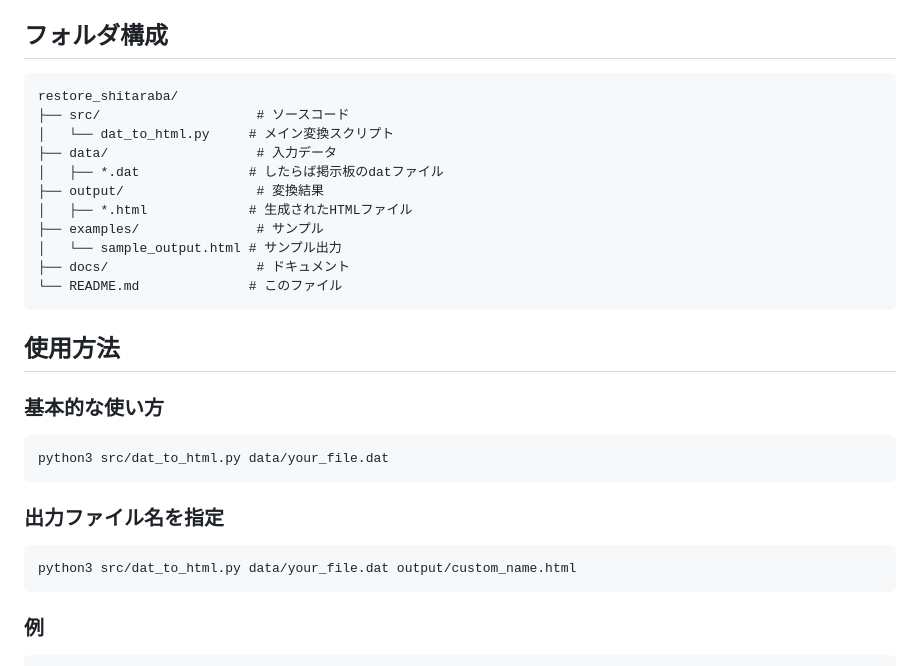
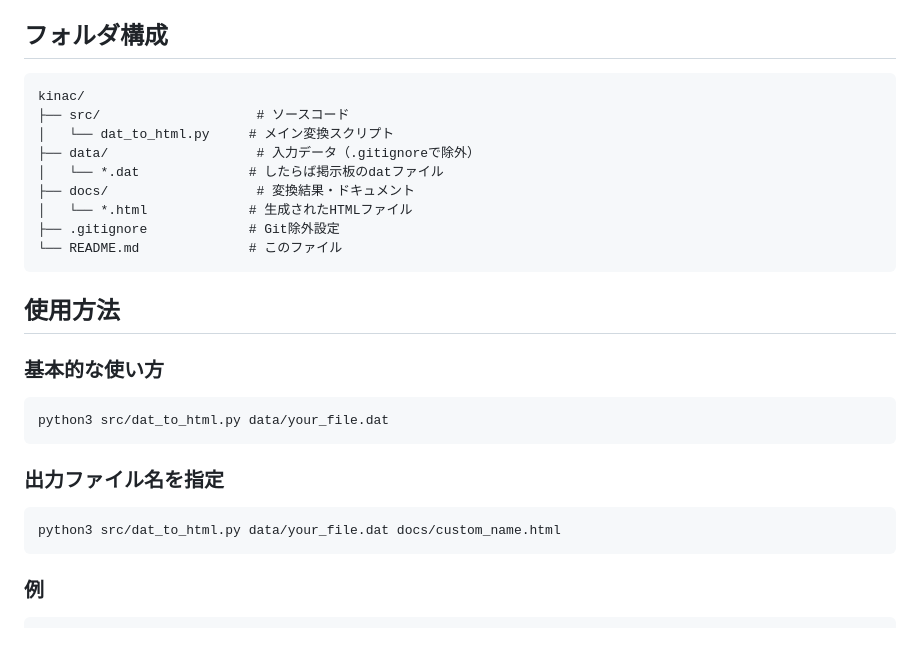
Before and after one commit to 975723/kinac_archives, a Markdown page: README.md, the part around the change. Drawn GitHub-style; blank space fills up the shorter version.

Commit message:
README.md を現在の状態に合わせて修正

````diff
--- a/README.md
+++ b/README.md
@@ -16,16 +16,14 @@
 ## フォルダ構成
 
 ```
-restore_shitaraba/
+kinac/
 ├── src/                    # ソースコード
 │   └── dat_to_html.py     # メイン変換スクリプト
-├── data/                   # 入力データ
-│   ├── *.dat              # したらば掲示板のdatファイル
-├── output/                 # 変換結果
-│   ├── *.html             # 生成されたHTMLファイル
-├── examples/               # サンプル
-│   └── sample_output.html # サンプル出力
-├── docs/                   # ドキュメント
+├── data/                   # 入力データ（.gitignoreで除外）
+│   └── *.dat              # したらば掲示板のdatファイル
+├── docs/                   # 変換結果・ドキュメント
+│   └── *.html             # 生成されたHTMLファイル
+├── .gitignore             # Git除外設定
 └── README.md              # このファイル
 ```
 
@@ -40,7 +38,7 @@ python3 src/dat_to_html.py data/your_file.dat
 ### 出力ファイル名を指定
 
 ```bash
-python3 src/dat_to_html.py data/your_file.dat output/custom_name.html
+python3 src/dat_to_html.py data/your_file.dat docs/custom_name.html
 ```
 
 ### 例
````
